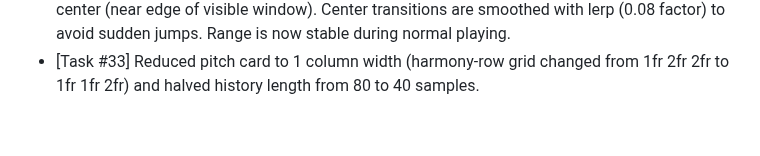
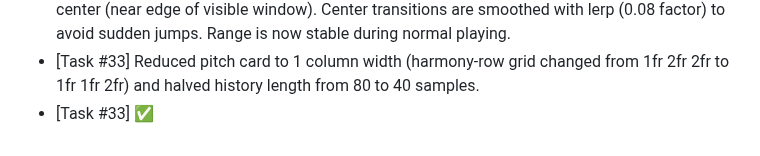
Before and after one commit to nitzanvolman/eden-music-analyzer-pi, a Markdown page: worklog.md, the part around the change. Drawn GitHub-style.

Commit message:
Mark task 33 as done after review
Co-Authored-By: Claude Opus 4.6 (1M context) <noreply@anthropic.com>

```diff
--- a/worklog.md
+++ b/worklog.md
@@ -95,3 +95,4 @@
 - [Task #32] ✅
 - [Task #32] Fit viz layout on screen: removed wide class from Pitch and Chromagram cards (now single-column, fit 3 in a row with Key). Reduced canvas heights (pitch 60→48, chroma 100→64). Tightened grid (minmax 280→240px, gap 1→0.75rem), card padding (1→0.75rem), header padding, section group margins. Reduced key note font (2.8→2.2rem). Root cause: median was recalculated from entire history buffer every frame, causing range to shift constantly. Fix: range only re-centers when the latest note is more than 10 semitones from center (near edge of visible window). Center transitions are smoothed with lerp (0.08 factor) to avoid sudden jumps. Range is now stable during normal playing.
 - [Task #33] Reduced pitch card to 1 column width (harmony-row grid changed from 1fr 2fr 2fr to 1fr 1fr 2fr) and halved history length from 80 to 40 samples.
+- [Task #33] ✅
```
Also changed, not shown: ROADMAP.md (+1 -1 lines).
